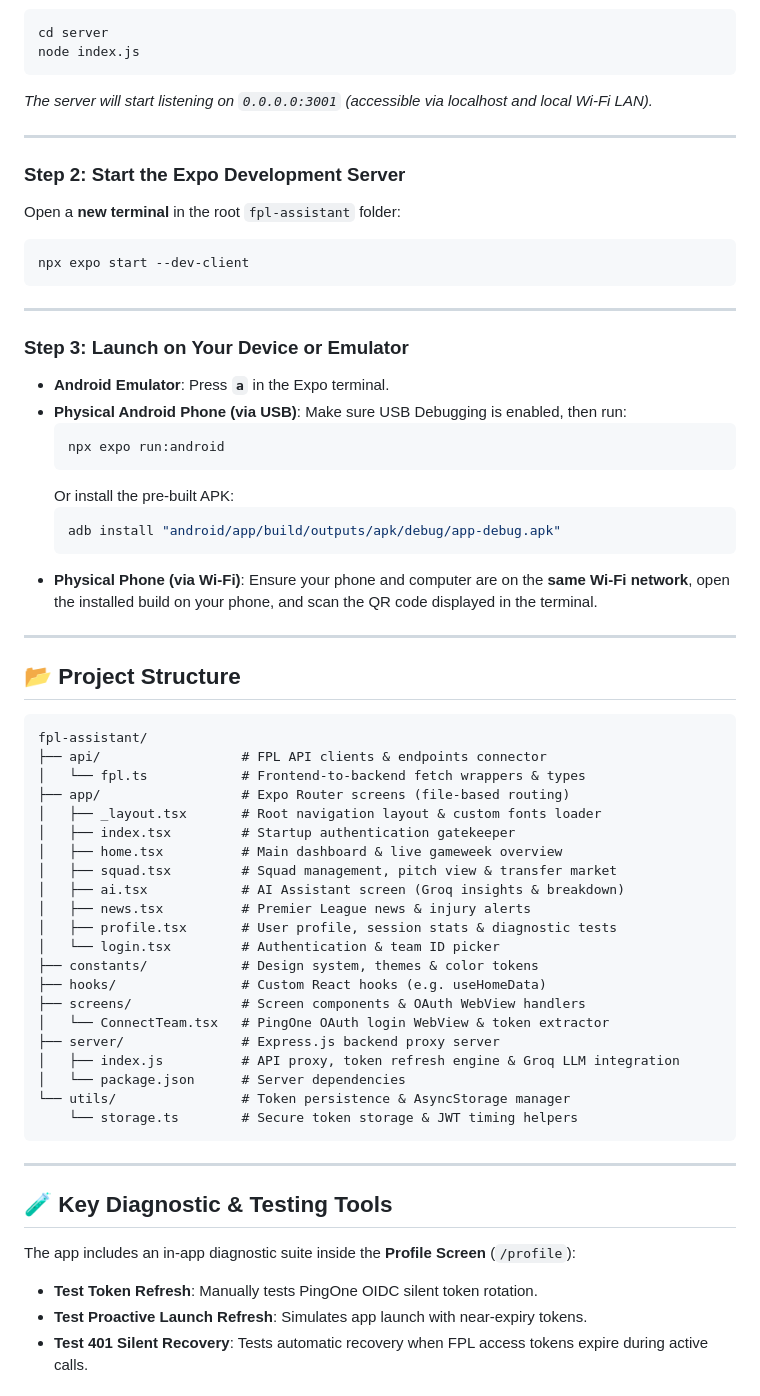
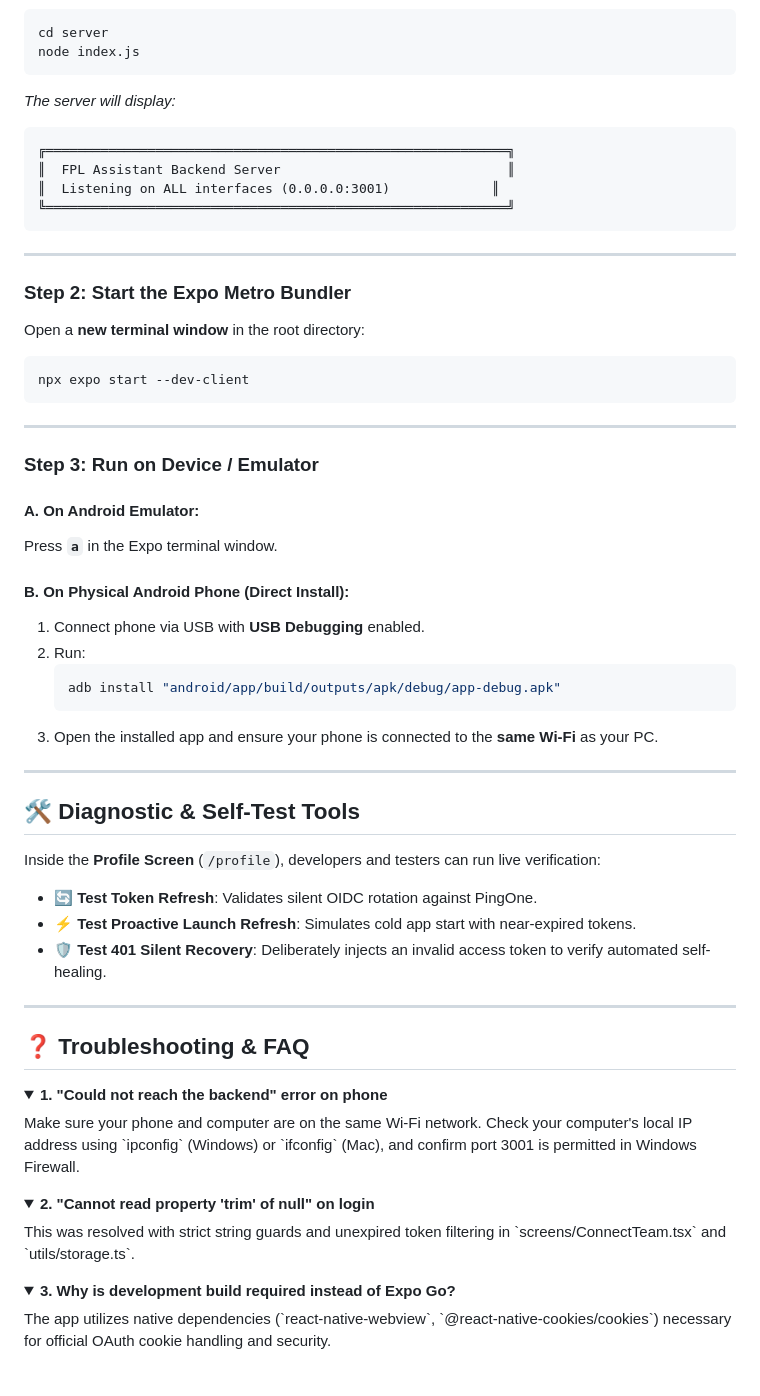
Before and after one commit to 24543amr/fpl-assistant, a Markdown page: README.md, the part around one of its changes. Rendered like a GitHub page; folded sections open.

Commit message:
Add full project documentation, system requirements specification, API reference, and setup guide

````diff
--- a/README.md
+++ b/README.md
@@ -82,66 +141,62 @@ In your terminal, navigate to the `server/` folder or run from root:
 cd server
 node index.js
 ```
-*The server will start listening on `0.0.0.0:3001` (accessible via localhost and local Wi-Fi LAN).*
+*The server will display:*
+```text
+╔═══════════════════════════════════════════════════════════╗
+║  FPL Assistant Backend Server                             ║
+║  Listening on ALL interfaces (0.0.0.0:3001)             ║
+╚═══════════════════════════════════════════════════════════╝
+```
 
 ---
 
-### Step 2: Start the Expo Development Server
-Open a **new terminal** in the root `fpl-assistant` folder:
+### Step 2: Start the Expo Metro Bundler
+Open a **new terminal window** in the root directory:
 ```bash
 npx expo start --dev-client
 ```
 
 ---
 
-### Step 3: Launch on Your Device or Emulator
+### Step 3: Run on Device / Emulator
 
-- **Android Emulator**: Press **`a`** in the Expo terminal.
-- **Physical Android Phone (via USB)**:
-  Make sure USB Debugging is enabled, then run:
-  ```bash
-  npx expo run:android
-  ```
-  Or install the pre-built APK:
-  ```bash
-  adb install "android/app/build/outputs/apk/debug/app-debug.apk"
-  ```
-- **Physical Phone (via Wi-Fi)**:
-  Ensure your phone and computer are on the **same Wi-Fi network**, open the installed build on your phone, and scan the QR code displayed in the terminal.
+#### A. On Android Emulator:
+Press **`a`** in the Expo terminal window.
+
+#### B. On Physical Android Phone (Direct Install):
+1. Connect phone via USB with **USB Debugging** enabled.
+2. Run:
+   ```bash
+   adb install "android/app/build/outputs/apk/debug/app-debug.apk"
+   ```
+3. Open the installed app and ensure your phone is connected to the **same Wi-Fi** as your PC.
 
 ---
 
-## 📂 Project Structure
+## 🛠️ Diagnostic & Self-Test Tools
 
-```text
-fpl-assistant/
-├── api/                  # FPL API clients & endpoints connector
-│   └── fpl.ts            # Frontend-to-backend fetch wrappers & types
-├── app/                  # Expo Router screens (file-based routing)
-│   ├── _layout.tsx       # Root navigation layout & custom fonts loader
-│   ├── index.tsx         # Startup authentication gatekeeper
-│   ├── home.tsx          # Main dashboard & live gameweek overview
-│   ├── squad.tsx         # Squad management, pitch view & transfer market
-│   ├── ai.tsx            # AI Assistant screen (Groq insights & breakdown)
-│   ├── news.tsx          # Premier League news & injury alerts
-│   ├── profile.tsx       # User profile, session stats & diagnostic tests
-│   └── login.tsx         # Authentication & team ID picker
-├── constants/            # Design system, themes & color tokens
-├── hooks/                # Custom React hooks (e.g. useHomeData)
-├── screens/              # Screen components & OAuth WebView handlers
-│   └── ConnectTeam.tsx   # PingOne OAuth login WebView & token extractor
-├── server/               # Express.js backend proxy server
-│   ├── index.js          # API proxy, token refresh engine & Groq LLM integration
-│   └── package.json      # Server dependencies
-└── utils/                # Token persistence & AsyncStorage manager
-    └── storage.ts        # Secure token storage & JWT timing helpers
-```
+Inside the **Profile Screen** (`/profile`), developers and testers can run live verification:
+- 🔄 **Test Token Refresh**: Validates silent OIDC rotation against PingOne.
+- ⚡ **Test Proactive Launch Refresh**: Simulates cold app start with near-expired tokens.
+- 🛡️ **Test 401 Silent Recovery**: Deliberately injects an invalid access token to verify automated self-healing.
 
 ---
 
-## 🧪 Key Diagnostic & Testing Tools
+## ❓ Troubleshooting & FAQ
 
-The app includes an in-app diagnostic suite inside the **Profile Screen** (`/profile`):
-- **Test Token Refresh**: Manually tests PingOne OIDC silent token rotation.
-- **Test Proactive Launch Refresh**: Simulates app launch with near-expiry tokens.
-- **Test 401 Silent Recovery**: Tests automatic recovery when FPL access tokens expire during active calls.
+<details>
+<summary><b>1. "Could not reach the backend" error on phone</b></summary>
+Make sure your phone and computer are on the same Wi-Fi network. Check your computer's local IP address using `ipconfig` (Windows) or `ifconfig` (Mac), and confirm port 3001 is permitted in Windows Firewall.
+</details>
+
+<details>
+<summary><b>2. "Cannot read property 'trim' of null" on login</b></summary>
+This was resolved with strict string guards and unexpired token filtering in `screens/ConnectTeam.tsx` and `utils/storage.ts`.
+</details>
+
+<details>
+<summary><b>3. Why is development build required instead of Expo Go?</b></summary>
+The app utilizes native dependencies (`react-native-webview`, `@react-native-cookies/cookies`) necessary for official OAuth cookie handling and security.
+</details>
+
````
Also changed, not shown: other parts of README.md (+110 -25 lines), REQUIREMENTS.md (added, +97 -0 lines).
